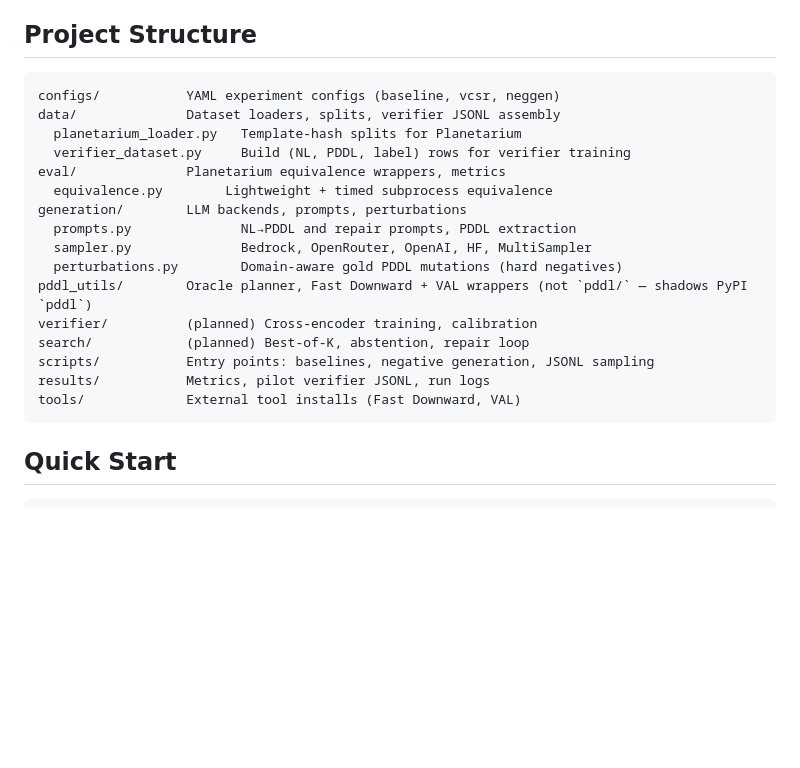
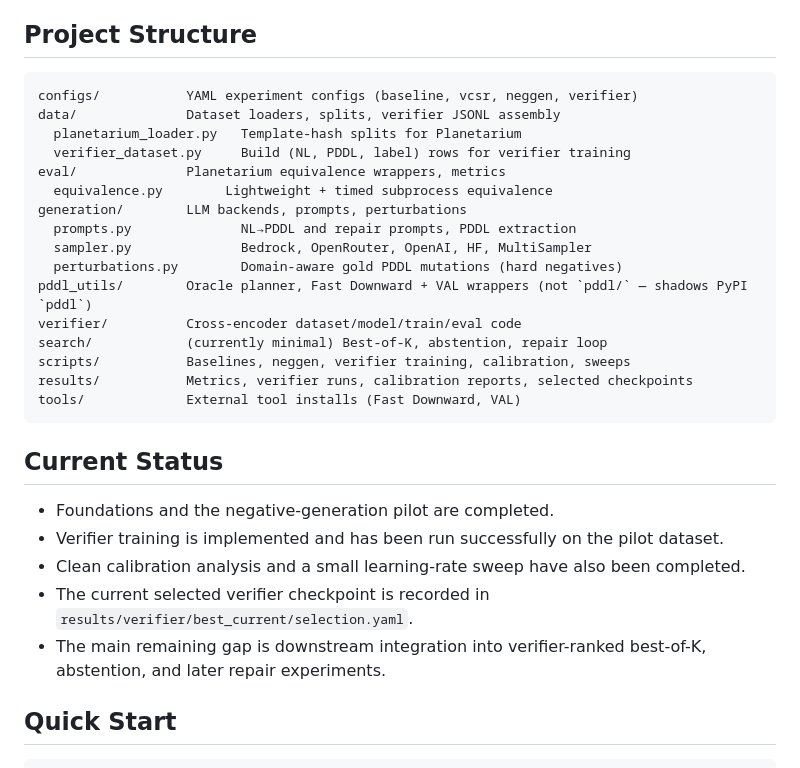
Before and after one commit to ultimatepritam/vcsr, a Markdown page: README.md, the part around one of its changes. Rendered like a GitHub page; blank space fills up the shorter version.

````diff
--- a/README.md
+++ b/README.md
@@ -6,7 +6,7 @@ calibrated semantic verification, best-of-K selection, and abstention-aware repa
 ## Project Structure
 
 ```
-configs/           YAML experiment configs (baseline, vcsr, neggen)
+configs/           YAML experiment configs (baseline, vcsr, neggen, verifier)
 data/              Dataset loaders, splits, verifier JSONL assembly
   planetarium_loader.py   Template-hash splits for Planetarium
   verifier_dataset.py     Build (NL, PDDL, label) rows for verifier training
@@ -17,12 +17,20 @@ generation/        LLM backends, prompts, perturbations
   sampler.py              Bedrock, OpenRouter, OpenAI, HF, MultiSampler
   perturbations.py        Domain-aware gold PDDL mutations (hard negatives)
 pddl_utils/        Oracle planner, Fast Downward + VAL wrappers (not `pddl/` — shadows PyPI `pddl`)
-verifier/          (planned) Cross-encoder training, calibration
-search/            (planned) Best-of-K, abstention, repair loop
-scripts/           Entry points: baselines, negative generation, JSONL sampling
-results/           Metrics, pilot verifier JSONL, run logs
+verifier/          Cross-encoder dataset/model/train/eval code
+search/            (currently minimal) Best-of-K, abstention, repair loop
+scripts/           Baselines, neggen, verifier training, calibration, sweeps
+results/           Metrics, verifier runs, calibration reports, selected checkpoints
 tools/             External tool installs (Fast Downward, VAL)
 ```
+
+## Current Status
+
+- Foundations and the negative-generation pilot are completed.
+- Verifier training is implemented and has been run successfully on the pilot dataset.
+- Clean calibration analysis and a small learning-rate sweep have also been completed.
+- The current selected verifier checkpoint is recorded in `results/verifier/best_current/selection.yaml`.
+- The main remaining gap is downstream integration into verifier-ranked best-of-K, abstention, and later repair experiments.
 
 ## Quick Start
 
````
Also changed, not shown: other parts of README.md (+39 -1 lines), CLAUDE.md (+19 -6 lines).
